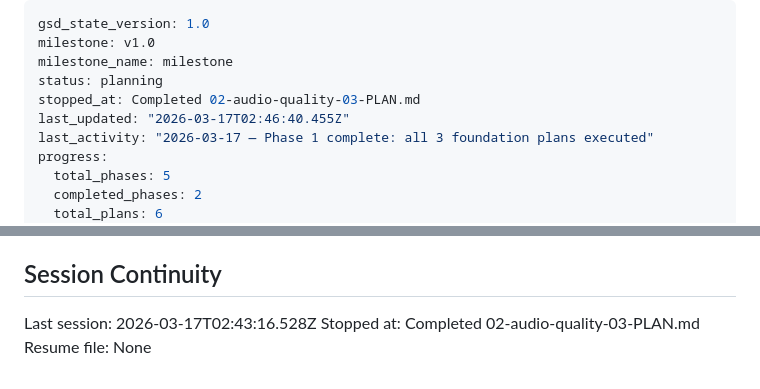
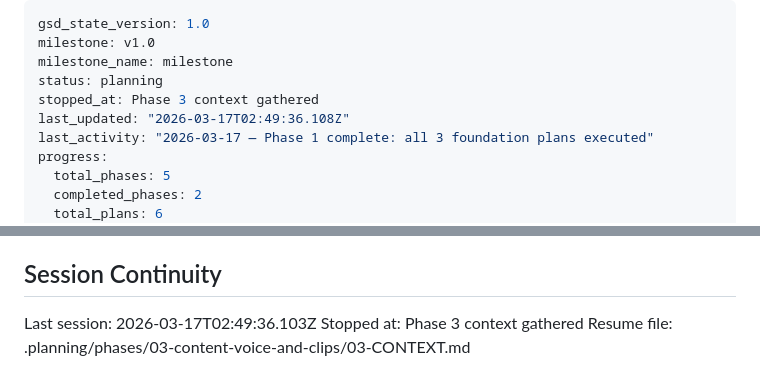
Before and after one commit to evanperez55/podcast-automation, a Markdown page: .planning/STATE.md, 2 parts joined by grey strips. GitHub-like rendering.

Commit message:
docs(state): record phase 3 context session
Co-Authored-By: Claude Opus 4.6 (1M context) <noreply@anthropic.com>

```diff
--- a/.planning/STATE.md
+++ b/.planning/STATE.md
@@ -3,8 +3,8 @@ gsd_state_version: 1.0
 milestone: v1.0
 milestone_name: milestone
 status: planning
-stopped_at: Completed 02-audio-quality-03-PLAN.md
-last_updated: "2026-03-17T02:46:40.455Z"
+stopped_at: Phase 3 context gathered
+last_updated: "2026-03-17T02:49:36.108Z"
 last_activity: "2026-03-17 — Phase 1 complete: all 3 foundation plans executed"
 progress:
   total_phases: 5
@@ -104,6 +104,6 @@ None yet.
 
 ## Session Continuity
 
-Last session: 2026-03-17T02:43:16.528Z
-Stopped at: Completed 02-audio-quality-03-PLAN.md
-Resume file: None
+Last session: 2026-03-17T02:49:36.103Z
+Stopped at: Phase 3 context gathered
+Resume file: .planning/phases/03-content-voice-and-clips/03-CONTEXT.md
```
